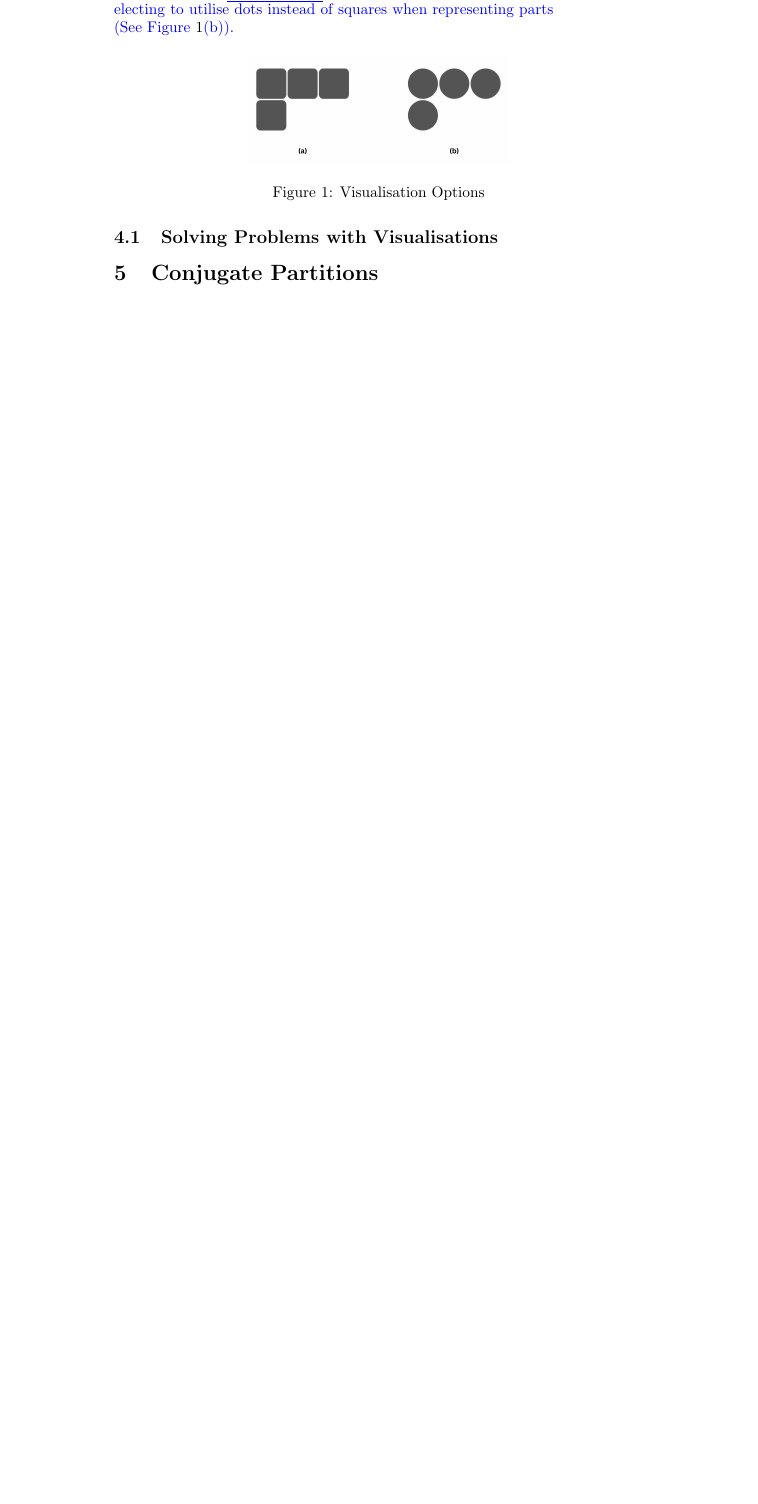
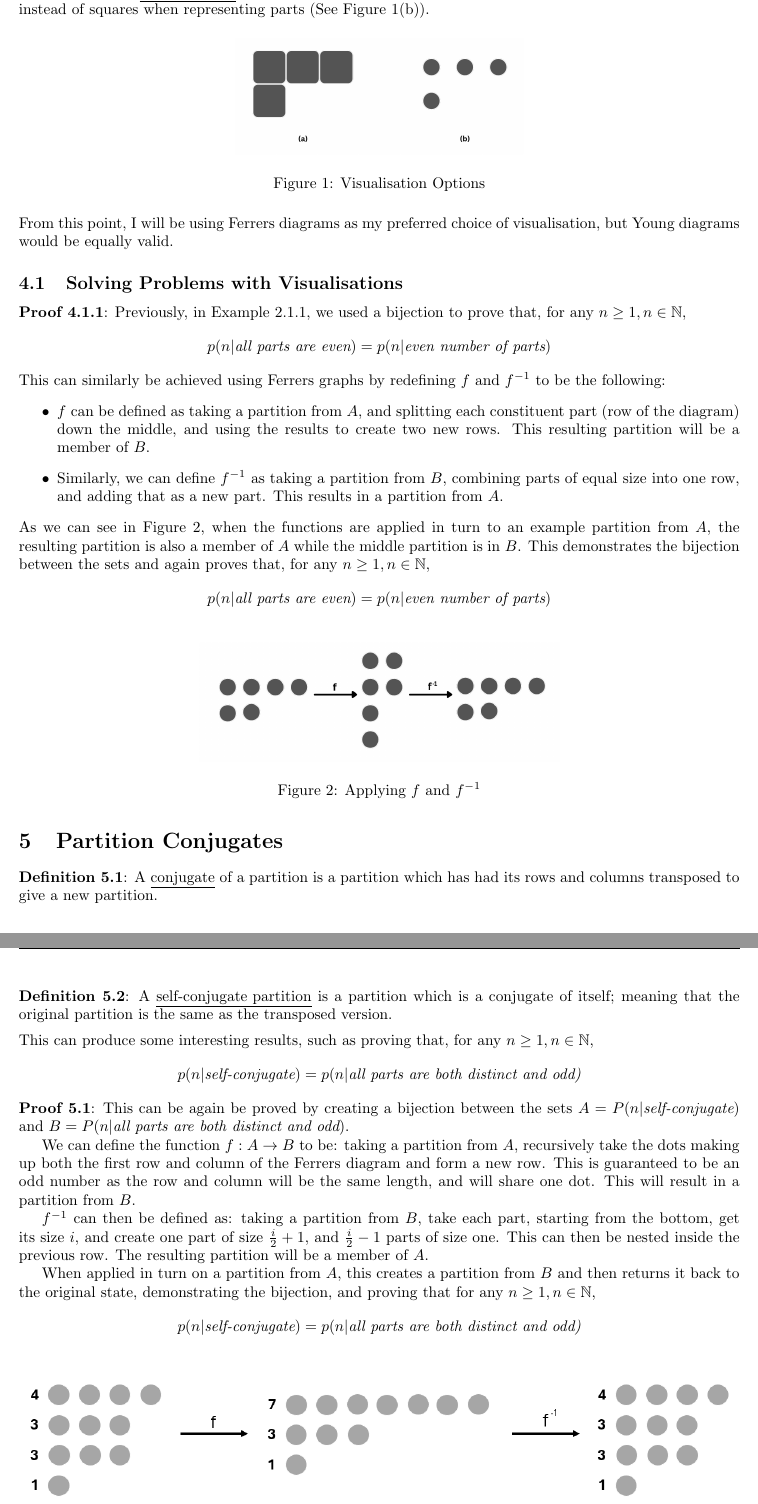
Before and after one commit to MatthewEmer/Discrete-Maths-Seminar-Report, a LaTeX document (main.tex): part of page 5 of 7 before the commit and two parts of pages 6 and 7 of 9 after it, the two joined at a grey line, cut so that both start at the same text, the shorter picture padded with empty space. Compiled offline with pdfLaTeX.

Commit message:
Updated margins.

```diff
--- a/main.tex
+++ b/main.tex
@@ -20,6 +20,8 @@
 
 \usepackage{algpseudocode} % Pseudocode.
 \usepackage{algorithm} % Algorithms.
+
+\usepackage[margin=1in]{geometry} % Margins.
 
 %%
 
@@ -50,9 +52,9 @@
 \newcommand{\Z}{\mathbb{Z}}
 
 % Document Colour Scheme.
-\newcommand{\definition}[2]{\colour{blue}{ \textbf{Definition #1}: #2 }}
-\newcommand{\theorem}[2]{\colour{red}{\textbf{Theorem #1}: #2 }}
-\newcommand{\lemma}[2]{\colour{magenta}{\textbf{Lemma #1}: #2 }}
+\newcommand{\definition}[2]{\textbf{Definition #1}: #2 }
+\newcommand{\theorem}[2]{\textbf{Theorem #1}: #2 }
+\newcommand{\lemma}[2]{\textbf{Lemma #1}: #2 }
 
 %%
 
@@ -163,13 +166,52 @@ We can then define \(f^{-1}:B \rightarrow A\) as taking a partition from \(B\) a
 
-\separate{5}\definition{4.2}{\underline{Ferrers graphs} represent partitions in a similar way, but instead electing to utilise dots instead of squares when representing parts \\(See Figure \ref{fig:visualisationOptions}(b)).}
+\separate{5}\definition{4.2}{\underline{Ferrers graphs} represent partitions in a similar way, but instead electing to utilise dots instead of squares when representing parts (See \hyperref[fig:visualisationOptions]{Figure 1(b)}).}
 
 \begin{figure}[H]
     \centering
-    \includegraphics[width=0.5\linewidth]{Images/Visualisation Options.png}
+    \includegraphics[width=0.4\linewidth]{Images/Visualisation Options.png}
     \caption{Visualisation Options}
     \label{fig:visualisationOptions}
 \end{figure}
 
+\noindent From this point, I will be using Ferrers diagrams as my preferred choice of visualisation, but Young diagrams would be equally valid.
+
 \subsection{Solving Problems with Visualisations}
 
-\section{Conjugate Partitions}
+\textbf{Proof 4.1.1}: Previously, in \hyperref[proof:2.1.1]{Example 2.1.1}, we used a bijection to prove that, for any \(n \geq 1, n \in \N,\)
+\[p(n | \textit{all parts are even}) = p(n | \textit{even number of parts})\]
+This can similarly be achieved using Ferrers graphs by redefining \(f\) and \(f^{-1}\) to be the following:
+\begin{itemize}
+    \item \(f\) can be defined as taking a partition from \(A\), and splitting each constituent part (row of the diagram) down the middle, and using the results to create two new rows. This resulting partition will be a member of \(B\).
+    \item Similarly, we can define \(f^{-1}\) as taking a partition from \(B\), combining parts of equal size into one row, and adding that as a new part. This results in a partition from \(A\).
+\end{itemize}
+As we can see in \hyperref[fig:problem4.1.1]{Figure 2}, when the functions are applied in turn to an example partition from \(A\), the resulting partition is also a member of \(A\) while the middle partition is in \(B\). This demonstrates the bijection between the sets and again proves that, for any \(n \geq 1, n \in \N,\)
+\[p(n | \textit{all parts are even}) = p(n | \textit{even number of parts})\]
+
+\begin{figure}[H]
+    \centering
+    \includegraphics[width=0.5\linewidth]{Images/Problem 4.1.1.png}
+    \caption{Applying \(f\) and \(f^{-1}\)}
+    \label{fig:problem4.1.1}
+\end{figure}
+
+\section{Partition Conjugates}
+
+\definition{5.1}{A \underline{conjugate} of a partition is a partition which has had its rows and columns transposed to give a new partition.}
+
+\separate{5}\definition{5.2}{A \underline{self-conjugate partition} is a partition which is a conjugate of itself; meaning that the original partition is the same as the transposed version.}
+
+\separate{5}This can produce some interesting results, such as proving that, for any \(n \geq 1, n \in \N\),
+\[p(n|\textit{self-conjugate}) = p(n|\textit{all parts are both distinct and odd)}\]
+\textbf{Proof 5.1}: This can be again be proved by creating a bijection between the sets \(A = P(n|\textit{self-conjugate})\) and \(B = P(n|\textit{all parts are both distinct and odd})\).
+
+We can define the function \(f:A \rightarrow B\) to be: taking a partition from \(A\), recursively take the dots making up both the first row and column of the Ferrers diagram and form a new row. This is guaranteed to be an odd number as the row and column will be the same length, and will share one dot. This will result in a partition from \(B\).
+
+\(f^{-1}\) can then be defined as: taking a partition from \(B\), take each part, starting from the bottom, get its size \(i\), and create one part of size \(\frac{i}{2}+1\), and \(\frac{i}{2}-1\) parts of size one. This can then be nested inside the previous row. The resulting partition will be a member of \(A\).
+
+When applied in turn on a partition from \(A\), this creates a partition from \(B\) and then returns it back to the original state, demonstrating the bijection, and proving that for any \(n \geq 1, n \in \N\),
+\[p(n|\textit{self-conjugate}) = p(n|\textit{all parts are both distinct and odd)}\]
+
+\begin{figure}[H]
+    \centering
+    \includegraphics[width=1\linewidth]{Images/Problem 5.1.png}
+    \caption{Applying \(f\) and \(f^{-1}\)}
```
Also changed, not shown: Images/Problem 4.1.1.png (added), Images/Problem 5.1.png (added), Images/Visualisation Options.png, main.tex (38 more changed lines).
